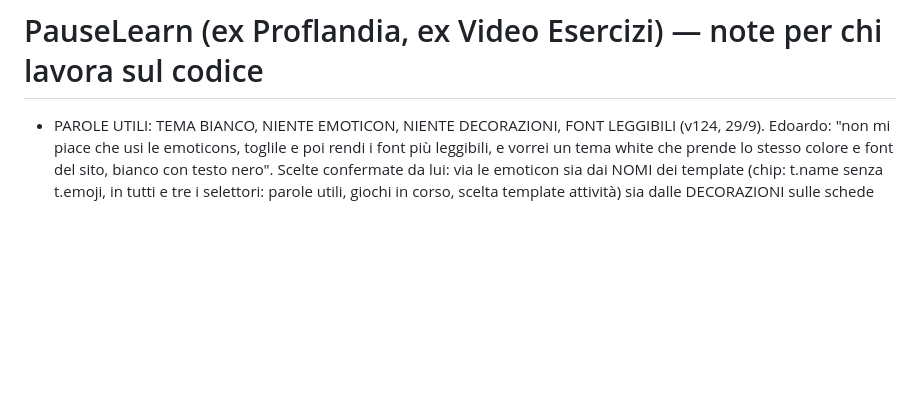
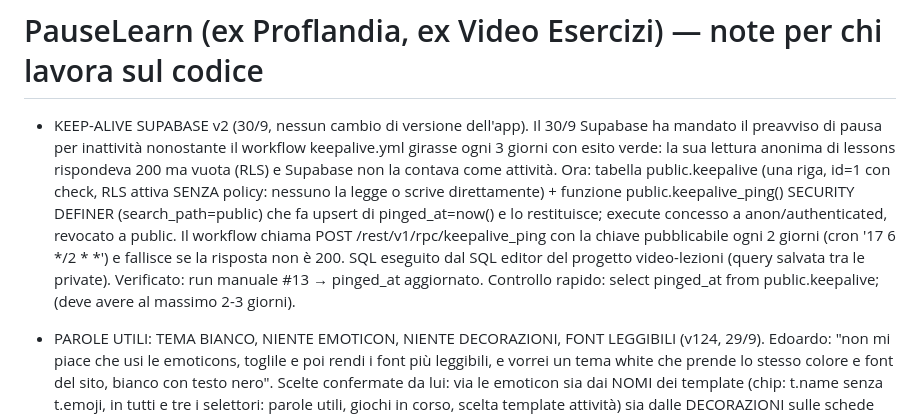
Before and after one commit to edwardds89/video-esercizi, a Markdown page: CLAUDE.md, the part around the change. Rendered like a GitHub page; blank space fills up the shorter version.

Commit message:
CLAUDE.md: keep-alive Supabase v2 (tabella keepalive + rpc)

```diff
--- a/CLAUDE.md
+++ b/CLAUDE.md
@@ -1,4 +1,14 @@
 # PauseLearn (ex Proflandia, ex Video Esercizi) — note per chi lavora sul codice
+
+- KEEP-ALIVE SUPABASE v2 (30/9, nessun cambio di versione dell'app). Il 30/9 Supabase ha mandato il preavviso di pausa
+  per inattività nonostante il workflow keepalive.yml girasse ogni 3 giorni con esito verde: la sua lettura anonima di
+  lessons rispondeva 200 ma vuota (RLS) e Supabase non la contava come attività. Ora: tabella public.keepalive (una riga,
+  id=1 con check, RLS attiva SENZA policy: nessuno la legge o scrive direttamente) + funzione
+  public.keepalive_ping() SECURITY DEFINER (search_path=public) che fa upsert di pinged_at=now() e lo restituisce;
+  execute concesso a anon/authenticated, revocato a public. Il workflow chiama POST /rest/v1/rpc/keepalive_ping con la
+  chiave pubblicabile ogni 2 giorni (cron '17 6 */2 * *') e fallisce se la risposta non è 200. SQL eseguito dal SQL
+  editor del progetto video-lezioni (query salvata tra le private). Verificato: run manuale #13 → pinged_at aggiornato.
+  Controllo rapido: select pinged_at from public.keepalive; (deve avere al massimo 2-3 giorni).
 
 - PAROLE UTILI: TEMA BIANCO, NIENTE EMOTICON, NIENTE DECORAZIONI, FONT LEGGIBILI (v124, 29/9). Edoardo: "non mi piace che
   usi le emoticons, toglile e poi rendi i font più leggibili, e vorrei un tema white che prende lo stesso colore e font
```
